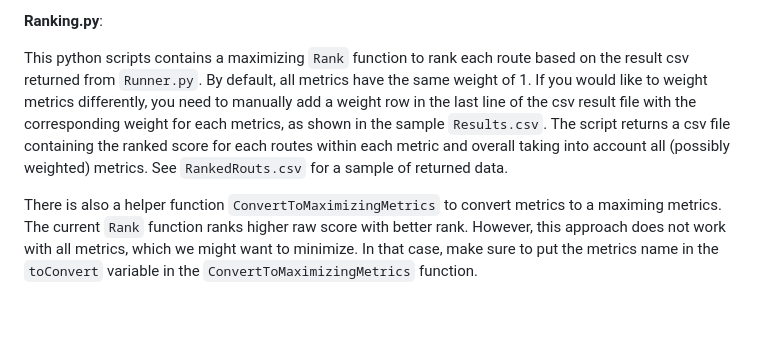
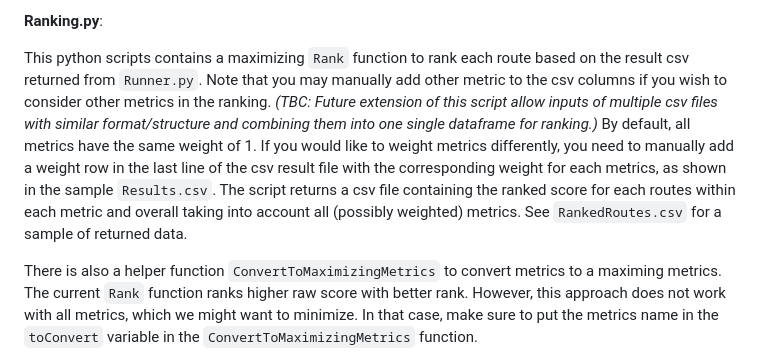
Before and after one commit to jiah29/TWM, a Markdown page: README.md, the part around the change. GitHub-like rendering; blank space fills up the shorter version.

```diff
--- a/README.md
+++ b/README.md
@@ -32,7 +32,7 @@ Run this script if you want a simple and easy way to evaluate a list of routes u
 
 **Ranking.py**:
 
-This python scripts contains a maximizing `Rank` function to rank each route based on the result csv returned from `Runner.py`. By default, all metrics have the same weight of 1. If you would like to weight metrics differently, you need to manually add a weight row in the last line of the csv result file with the corresponding weight for each metrics, as shown in the sample `Results.csv`. The script returns a csv file containing the ranked score for each routes within each metric and overall taking into account all (possibly weighted) metrics. See `RankedRouts.csv` for a sample of returned data.
+This python scripts contains a maximizing `Rank` function to rank each route based on the result csv returned from `Runner.py`. Note that you may manually add other metric to the csv columns if you wish to consider other metrics in the ranking. _(TBC: Future extension of this script allow inputs of multiple csv files with similar format/structure and combining them into one single dataframe for ranking.)_ By default, all metrics have the same weight of 1. If you would like to weight metrics differently, you need to manually add a weight row in the last line of the csv result file with the corresponding weight for each metrics, as shown in the sample `Results.csv`. The script returns a csv file containing the ranked score for each routes within each metric and overall taking into account all (possibly weighted) metrics. See `RankedRoutes.csv` for a sample of returned data.
 
 There is also a helper function `ConvertToMaximizingMetrics` to convert metrics to a maximing metrics. The current `Rank` function ranks higher raw score with better rank. However, this approach does not work with all metrics, which we might want to minimize. In that case, make sure to put the metrics name in the `toConvert` variable in the `ConvertToMaximizingMetrics` function.
 
```
